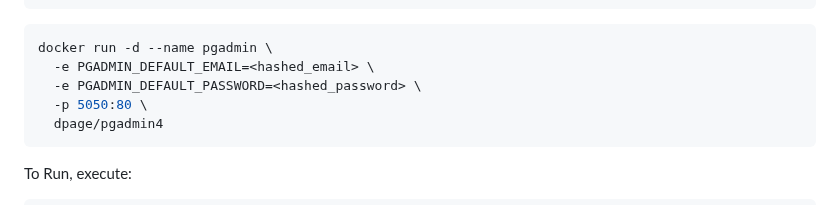
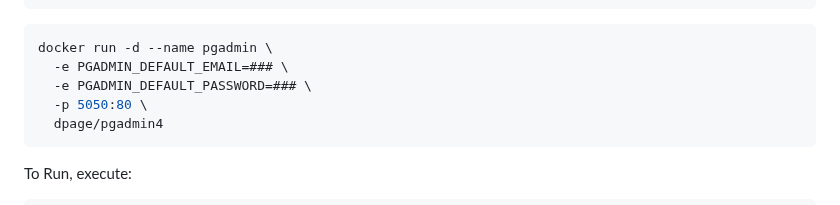
Before and after one commit to kubhargavi/Sports_Data_Analysis, a Markdown page: README.md, the part around the change. GitHub-like rendering.

````diff
--- a/README.md
+++ b/README.md
@@ -64,8 +64,8 @@ docker run -d --name timescaledb \
 
 ```bash
 docker run -d --name pgadmin \
-  -e PGADMIN_DEFAULT_EMAIL=<hashed_email> \
-  -e PGADMIN_DEFAULT_PASSWORD=<hashed_password> \
+  -e PGADMIN_DEFAULT_EMAIL=### \
+  -e PGADMIN_DEFAULT_PASSWORD=### \
   -p 5050:80 \
   dpage/pgadmin4
 ```
````
